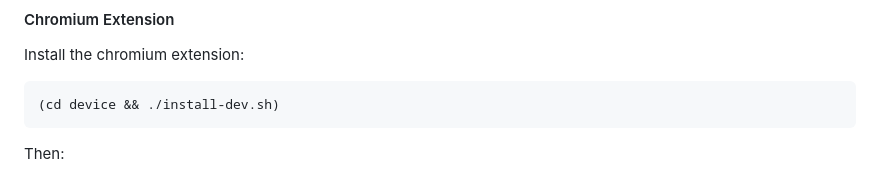
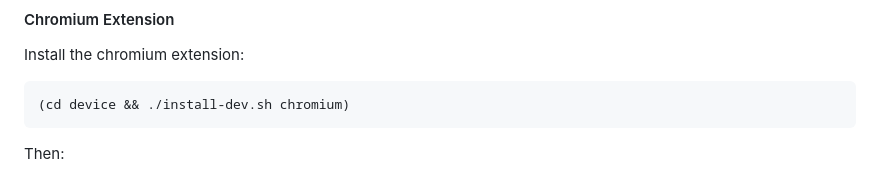
Before and after one commit to douzebis/tpm2-attester, a Markdown page: README.md, the part around the change. Drawn GitHub-style.

Commit message:
Fix the install.sh parameters
The "chromium" parameter is required for installing the extension for chromium.

````diff
--- a/README.md
+++ b/README.md
@@ -88,7 +88,7 @@ Take ownership of the TPM and record the TPM/PCR reference values:
 #### Chromium Extension
 Install the chromium extension:
 ```bash
-(cd device && ./install-dev.sh)
+(cd device && ./install-dev.sh chromium)
 ```
 Then:
 - open `chromium`
````
